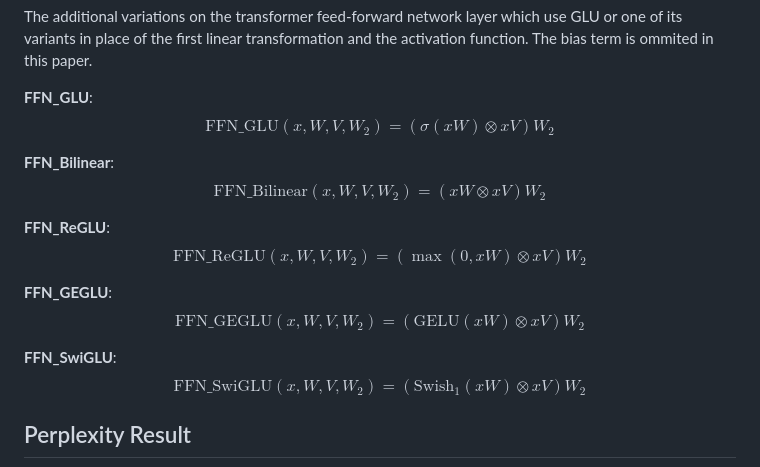
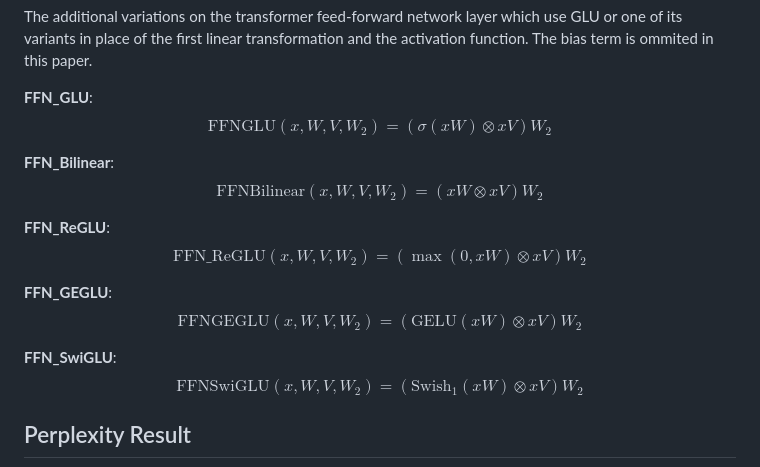
Before and after one commit to Zoliverling/Transformer_Paper_Presentation, a Markdown page: README.md, the part around the change. Drawn GitHub-style.

```diff
--- a/README.md
+++ b/README.md
@@ -38,19 +38,19 @@ $$\text{SwiGLU}(x, W, V, b, c, \beta) = \text{Swish}_\beta(xW + b) \otimes (xV +
 The additional variations on the transformer feed-forward network layer which use GLU or one of its variants in place of the first linear transformation and the activation function. The bias term is ommited in this paper.
 
 **FFN_GLU**:
-$$\text{FFN_GLU}(x, W, V, W_2) = (\sigma(xW) \otimes xV)W_2$$
+$$\text{FFNGLU}(x, W, V, W_2) = (\sigma(xW) \otimes xV)W_2$$
 
 **FFN_Bilinear**:
-$$\text{FFN_Bilinear}(x, W, V, W_2) = (xW \otimes xV)W_2$$
+$$\text{FFNBilinear}(x, W, V, W_2) = (xW \otimes xV)W_2$$
 
 **FFN_ReGLU**:
 $$\text{FFN_ReGLU}(x, W, V, W_2) = (\max(0, xW) \otimes xV)W_2$$
 
 **FFN_GEGLU**:
-$$\text{FFN_GEGLU}(x, W, V, W_2) = (\text{GELU}(xW) \otimes xV)W_2$$
+$$\text{FFNGEGLU}(x, W, V, W_2) = (\text{GELU}(xW) \otimes xV)W_2$$
 
 **FFN_SwiGLU**:
-$$\text{FFN_SwiGLU}(x, W, V, W_2) = (\text{Swish}_1(xW) \otimes xV)W_2$$
+$$\text{FFNSwiGLU}(x, W, V, W_2) = (\text{Swish}_1(xW) \otimes xV)W_2$$
 
 ## Perplexity Result
 ![alt text](https://github.com/Zoliverling/Transformer_Paper_Presentation/blob/main/images/image.png)
```
